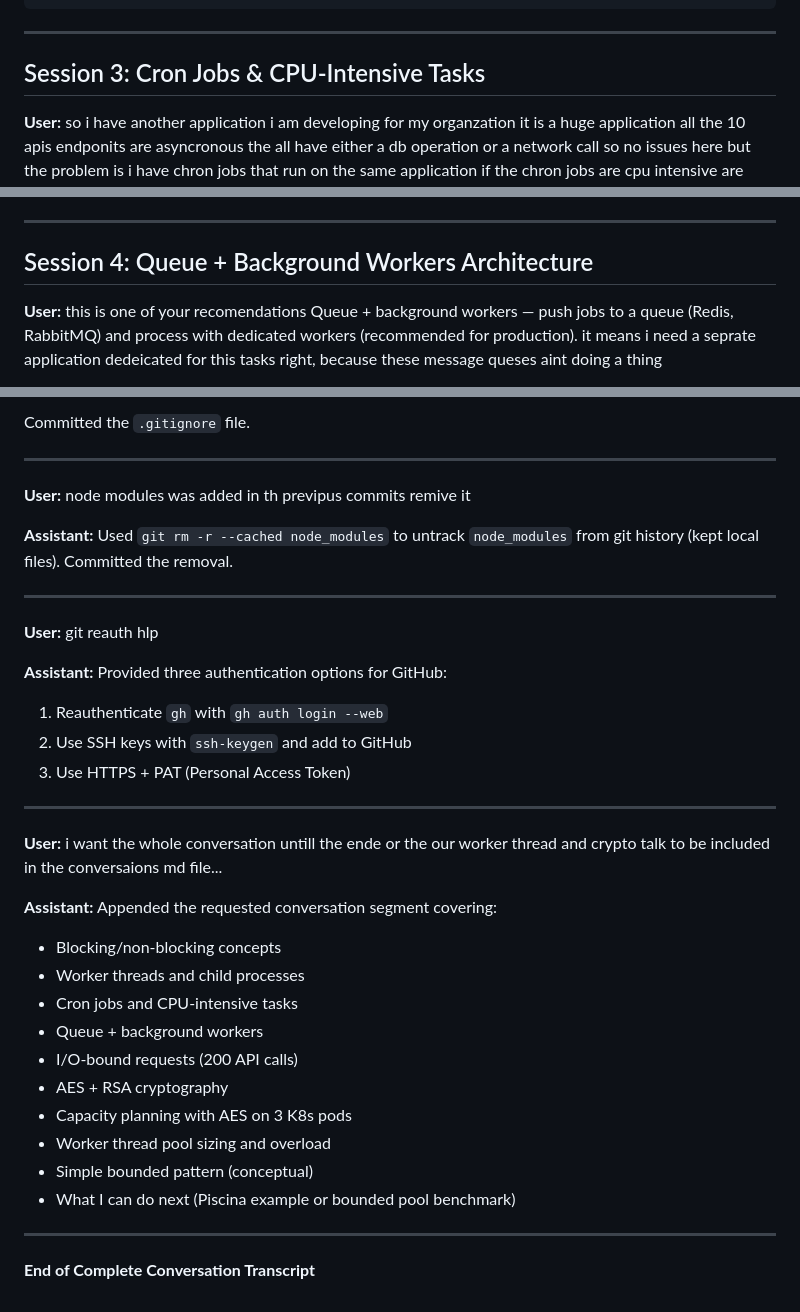
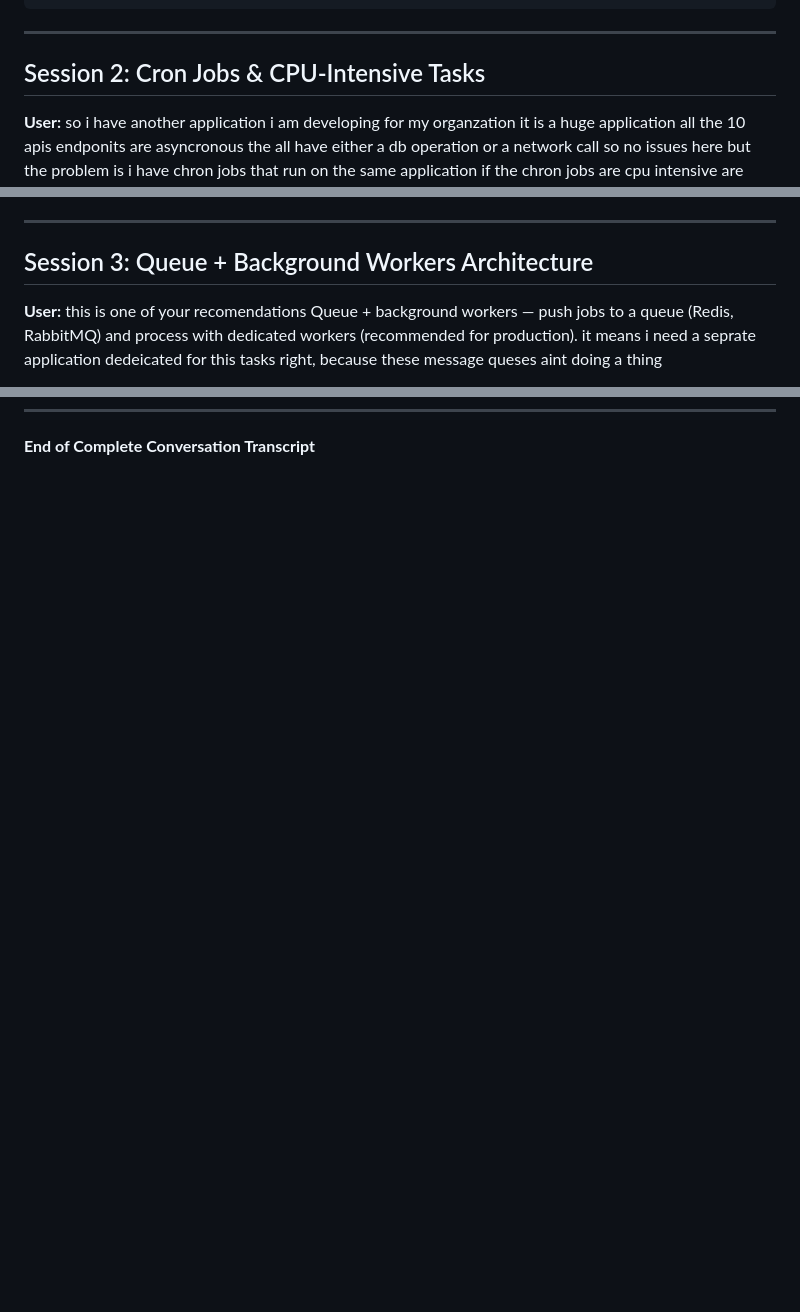
Before and after one commit to nattigy/node-crypto-workers-demo, a Markdown page: CONVERSATION.md, 3 parts joined by grey strips. Drawn GitHub-style; blank space fills up the shorter version.

Commit message:
removed unncessary conversations

```diff
--- a/CONVERSATION.md
+++ b/CONVERSATION.md
@@ -103,7 +73,7 @@ app.get('/blocker', (req, res) => {
 
 ---
 
-## Session 3: Cron Jobs & CPU-Intensive Tasks
+## Session 2: Cron Jobs & CPU-Intensive Tasks
 
 **User:** so i have another application i am developing for my organzation it is a huge application all the 10 apis endponits are asyncronous the all have either a db operation or a network call so no issues here but the problem is i have chron jobs that run on the same application if the chron jobs are cpu intensive are they going to block the main thread as well?
 
@@ -184,7 +154,7 @@ Operational tips:
 
 ---
 
-## Session 4: Queue + Background Workers Architecture
+## Session 3: Queue + Background Workers Architecture
 
 **User:** this is one of your recomendations Queue + background workers — push jobs to a queue (Redis, RabbitMQ) and process with dedicated workers (recommended for production). it means i need a seprate application dedeicated for this tasks right, because these message queses aint doing a thing
 
@@ -563,36 +463 @@ Note: Creating the GitHub repo failed due to authentication (HTTP 401). Provided
-Committed the `.gitignore` file.
-
----
-
-**User:** node modules was added in th previpus commits remive it
-
-**Assistant:** Used `git rm -r --cached node_modules` to untrack `node_modules` from git history (kept local files). Committed the removal.
-
----
-
-**User:** git reauth hlp
-
-**Assistant:** Provided three authentication options for GitHub:
-1. Reauthenticate `gh` with `gh auth login --web`
-2. Use SSH keys with `ssh-keygen` and add to GitHub
-3. Use HTTPS + PAT (Personal Access Token)
-
----
-
-**User:** i want the whole conversation untill the ende or the our worker thread and crypto talk to be included in the conversaions md file...
-
-**Assistant:** Appended the requested conversation segment covering:
-- Blocking/non-blocking concepts
-- Worker threads and child processes
-- Cron jobs and CPU-intensive tasks
-- Queue + background workers
-- I/O-bound requests (200 API calls)
-- AES + RSA cryptography
-- Capacity planning with AES on 3 K8s pods
-- Worker thread pool sizing and overload
-- Simple bounded pattern (conceptual)
-- What I can do next (Piscina example or bounded pool benchmark)
-
----
-
 **End of Complete Conversation Transcript**
```
Also changed, not shown: other parts of CONVERSATION.md (+5 -105 lines).
